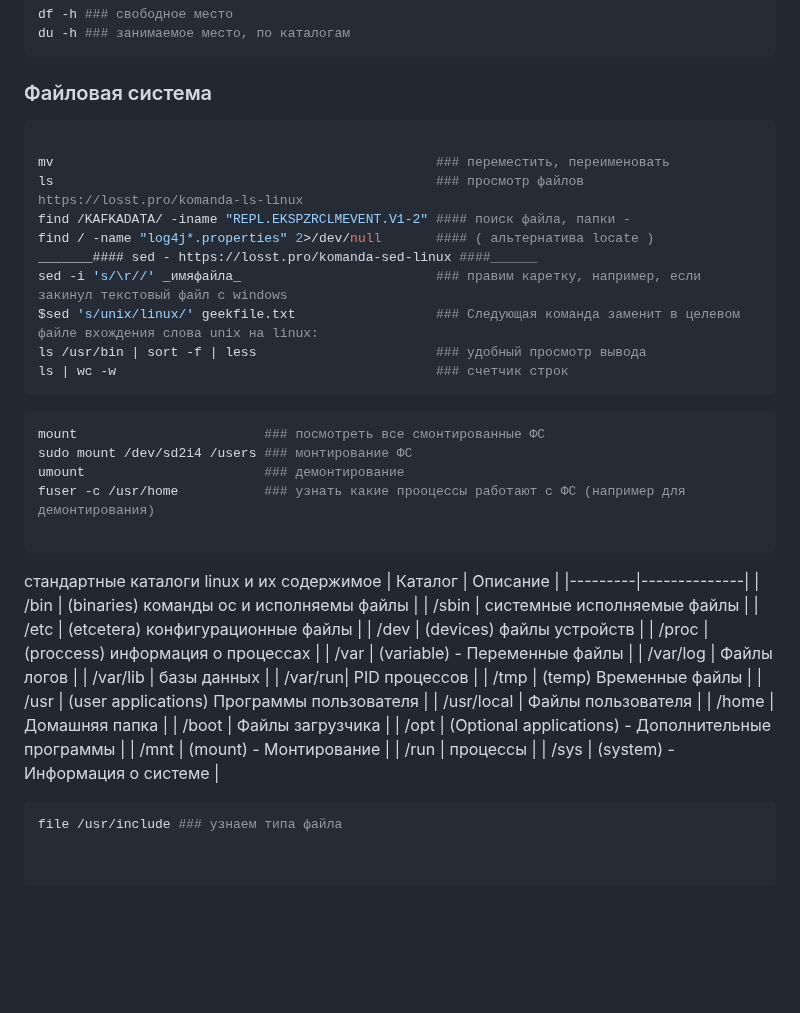
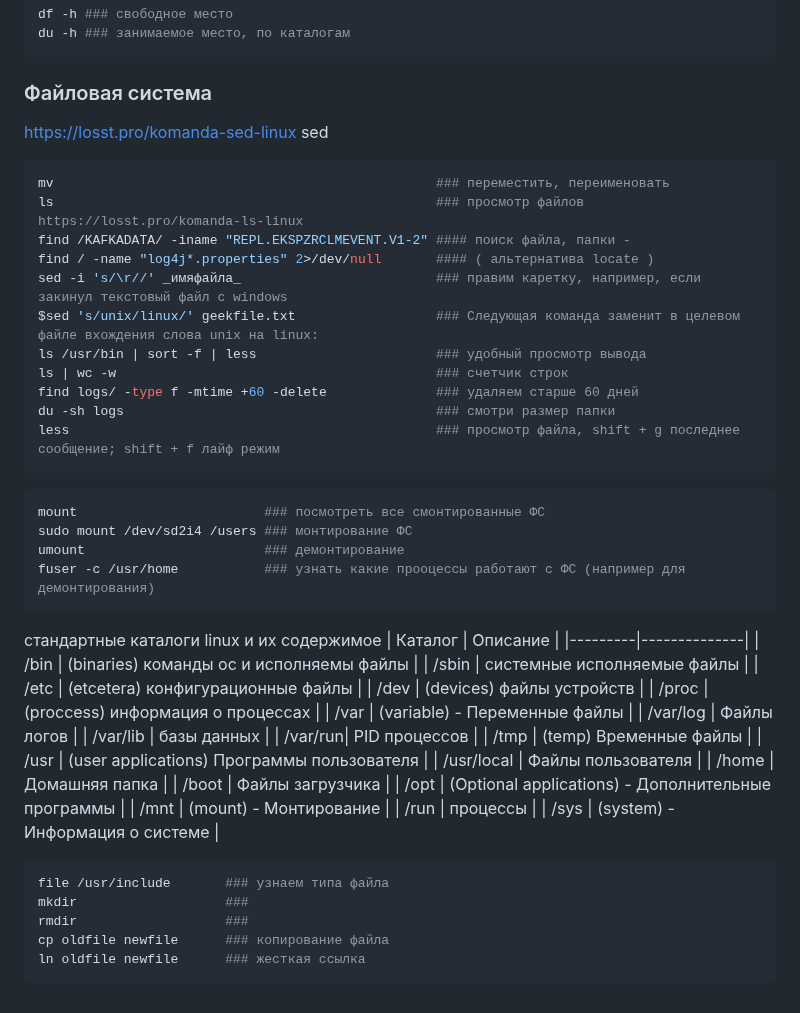
Before and after one commit to EvgeniyDobro/TestLearn, a Markdown page: LINUX.md, the part around the change. GitHub-like rendering; blank space fills up the shorter version.

````diff
--- a/LINUX.md
+++ b/LINUX.md
@@ -37,19 +37,20 @@ du -h ### занимаемое место, по каталогам
 ```
 
 ### Файловая система
-
+https://losst.pro/komanda-sed-linux  sed
 
 ```bash
-
 mv                                                 ### переместить, переименовать
 ls                                                 ### просмотр файлов https://losst.pro/komanda-ls-linux
 find /KAFKADATA/ -iname "REPL.EKSPZRCLMEVENT.V1-2" #### поиск файла, папки -
 find / -name "log4j*.properties" 2>/dev/null       #### ( альтернатива locate )
-_______#### sed - https://losst.pro/komanda-sed-linux ####______
 sed -i 's/\r//' _имяфайла_                         ### правим каретку, например, если закинул текстовый файл с windows
 $sed 's/unix/linux/' geekfile.txt                  ### Следующая команда заменит в целевом файле вхождения слова unix на linux:
 ls /usr/bin | sort -f | less                       ### удобный просмотр вывода
 ls | wc -w                                         ### счетчик строк
+find logs/ -type f -mtime +60 -delete              ### удаляем старше 60 дней
+du -sh logs                                        ### смотри размер папки
+less                                               ### просмотр файла, shift + g последнее сообщение; shift + f лайф режим
 ```
 
 ```bash
@@ -57,7 +58,6 @@ mount                        ### посмотреть все смонтиров
 sudo mount /dev/sd2i4 /users ### монтирование ФС
 umount                       ### демонтирование
 fuser -с /usr/home           ### узнать какие прооцессы работают с ФС (например для демонтирования)
-
 ```
 
 стандартные каталоги linux и их содержимое
@@ -85,7 +85,9 @@ fuser -с /usr/home           ### узнать какие прооцессы р
 
 
 ```bash
-file /usr/include ### узнаем типа файла
-
-
+file /usr/include       ### узнаем типа файла
+mkdir                   ###
+rmdir                   ###
+cp oldfile newfile      ### копирование файла
+ln oldfile newfile      ### жесткая ссылка
 ```
````
